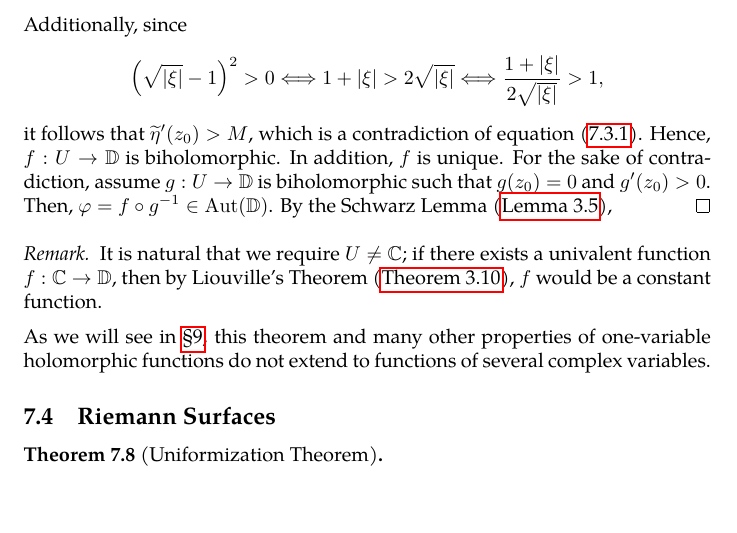
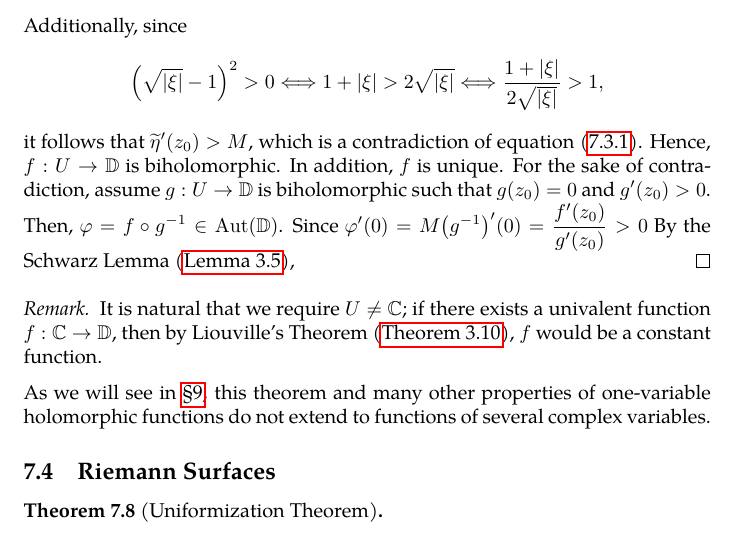
Before and after one commit to slipperking/complex-analysis-latex, a LaTeX document (main.tex): part of page 139 of 148, cut so that both start at the same text, the shorter picture padded with empty space. Compiled offline with pdfLaTeX.

Commit message:
overleaf_to_git (Wed Aug  6 12:33:29 2025 -0700): update main.tex from r19163 to r19165

```diff
--- a/main.tex
+++ b/main.tex
@@ -3219,7 +3219,7 @@ The Riemann Mapping Theorem is one of the most profound results in complex analy
     Additionally, since
     \[\qty(\sqrt{\abs{\xi}}-1)^2>0\Longleftrightarrow 1+\abs{\xi}>2\sqrt{\abs{\xi}}\Longleftrightarrow\frac{1+\abs{\xi}}{2\sqrt{\abs{\xi}}}>1,\]
     it follows that \(\widetilde{\eta}'\qty(z_0)>M\), which is a contradiction of equation~\eqref{eq:riemannmapping_fixedpointderivativesupremum}.
-    Hence, \(f:U\to\mathbb{D}\) is biholomorphic. In addition, \(f\) is unique. For the sake of contradiction, assume \(g:U\to\mathbb{D}\) is biholomorphic such that \(g\qty(z_0)=0\) and \(g'\qty(z_0)>0\). Then, \(\varphi=f\circ g^{-1}\in\Aut\qty(\mathbb{D})\). By the Schwarz Lemma (\autoref{lemma:schwarz}),
+    Hence, \(f:U\to\mathbb{D}\) is biholomorphic. In addition, \(f\) is unique. For the sake of contradiction, assume \(g:U\to\mathbb{D}\) is biholomorphic such that \(g\qty(z_0)=0\) and \(g'\qty(z_0)>0\). Then, \(\varphi=f\circ g^{-1}\in\Aut\qty(\mathbb{D})\). Since \(\varphi'(0)=M\qty(g^{-1})'(0)=\frac{f'\qty(z_0)}{g'(z_0)}>0\) By the Schwarz Lemma (\autoref{lemma:schwarz}),
 \end{proof}
 \begin{remark}
     It is natural that we require \(U\neq\mathbb{C}\); if there exists a univalent function \(f:\mathbb{C}\to\mathbb{D}\), then by Liouville's Theorem (\autoref{thm:liouville}), \(f\) would be a constant function.
```
